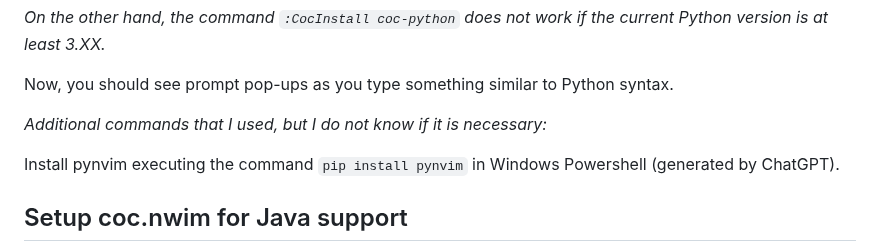
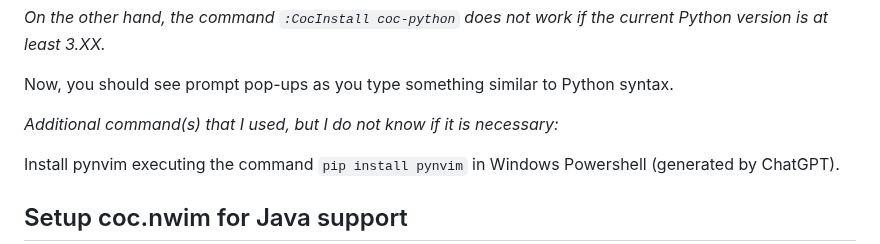
Before and after one commit to MIKNSJ/config, a Markdown page: vim/vimrc_docs.md, the part around one of its changes. GitHub-like rendering.

````diff
--- a/vim/vimrc_docs.md
+++ b/vim/vimrc_docs.md
@@ -67,7 +67,7 @@ Feel free to ignore any PATH warnings.
 Now, you should see prompt pop-ups as you type something similar to Python syntax.
 
 
-*Additional commands that I used, but I do not know if it is necessary:*
+*Additional command(s) that I used, but I do not know if it is necessary:*
 
 Install pynvim executing the command ```pip install pynvim``` in Windows Powershell (generated by ChatGPT).
 
````
Also changed, not shown: other parts of vim/vimrc_docs.md (+2 -2 lines).
